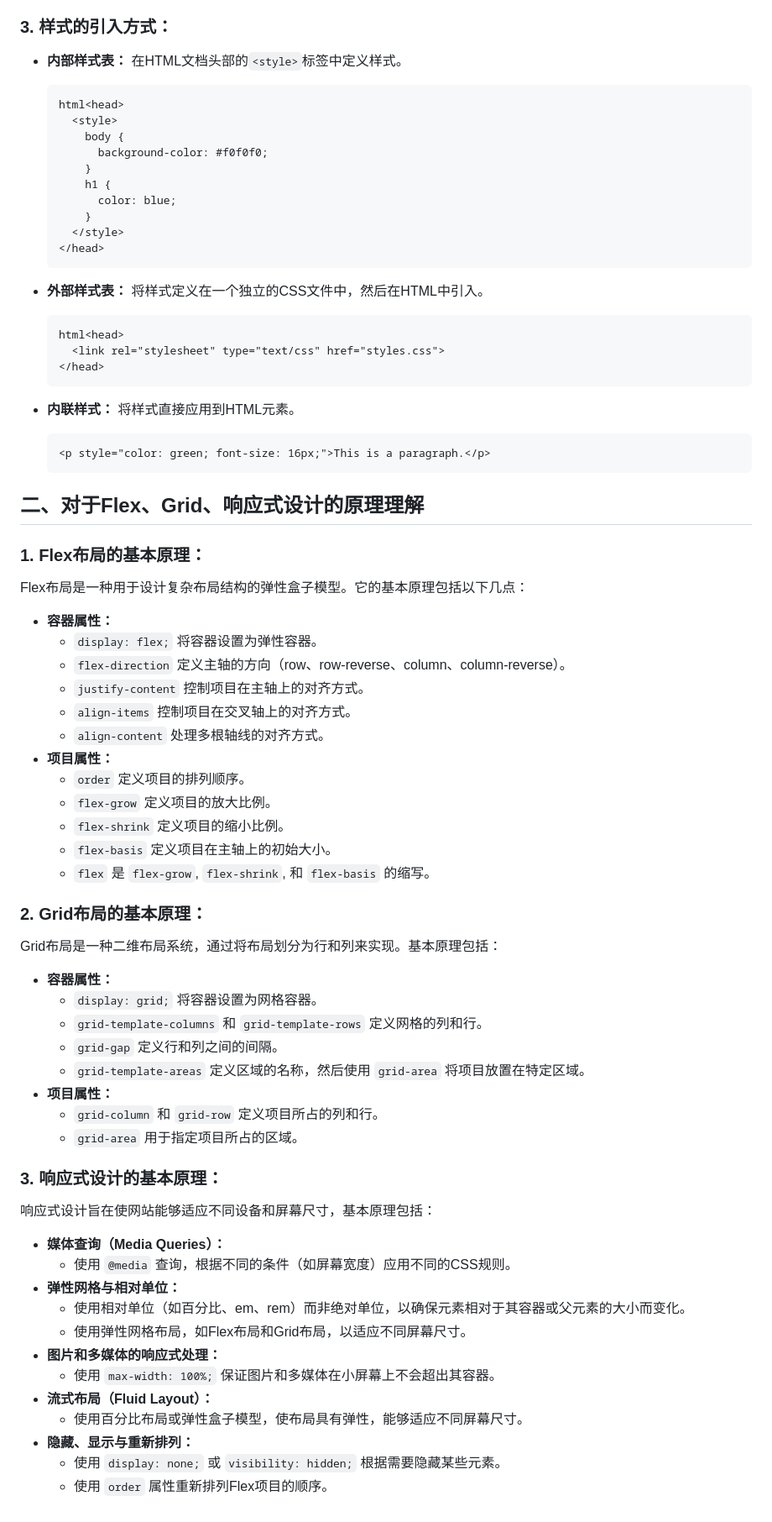
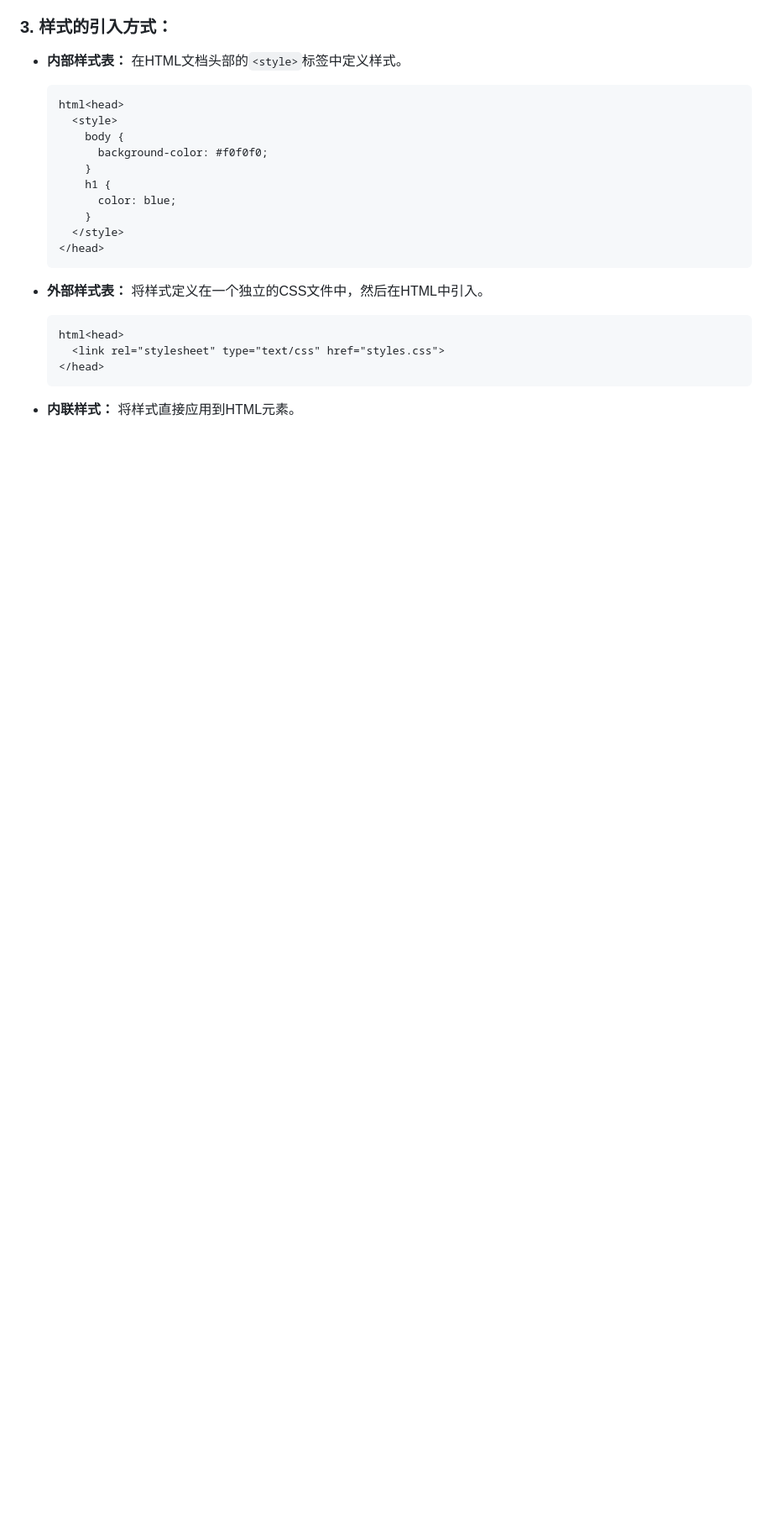
Before and after one commit to Uohuynix/Tasks, a Markdown page: 阶段3笔记/CSS学习笔记.md, the part around one of its changes. Shown at 84% size. Drawn GitHub-style; blank space fills up the shorter version.

````diff
--- a/阶段3笔记/CSS学习笔记.md
+++ b/阶段3笔记/CSS学习笔记.md
@@ -62,58 +139,3 @@
   ```
 
 - **内联样式：** 将样式直接应用到HTML元素。
-
-  ```
-  <p style="color: green; font-size: 16px;">This is a paragraph.</p>
-  ```
-
-
-
-## 二、对于Flex、Grid、响应式设计的原理理解
-
-### 1. **Flex布局的基本原理：**
-
-Flex布局是一种用于设计复杂布局结构的弹性盒子模型。它的基本原理包括以下几点：
-
-- **容器属性：**
-  - `display: flex;` 将容器设置为弹性容器。
-  - `flex-direction` 定义主轴的方向（row、row-reverse、column、column-reverse）。
-  - `justify-content` 控制项目在主轴上的对齐方式。
-  - `align-items` 控制项目在交叉轴上的对齐方式。
-  - `align-content` 处理多根轴线的对齐方式。
-- **项目属性：**
-  - `order` 定义项目的排列顺序。
-  - `flex-grow` 定义项目的放大比例。
-  - `flex-shrink` 定义项目的缩小比例。
-  - `flex-basis` 定义项目在主轴上的初始大小。
-  - `flex` 是 `flex-grow`, `flex-shrink`, 和 `flex-basis` 的缩写。
-
-### 2. **Grid布局的基本原理：**
-
-Grid布局是一种二维布局系统，通过将布局划分为行和列来实现。基本原理包括：
-
-- **容器属性：**
-  - `display: grid;` 将容器设置为网格容器。
-  - `grid-template-columns` 和 `grid-template-rows` 定义网格的列和行。
-  - `grid-gap` 定义行和列之间的间隔。
-  - `grid-template-areas` 定义区域的名称，然后使用 `grid-area` 将项目放置在特定区域。
-- **项目属性：**
-  - `grid-column` 和 `grid-row` 定义项目所占的列和行。
-  - `grid-area` 用于指定项目所占的区域。
-
-### 3. **响应式设计的基本原理：**
-
-响应式设计旨在使网站能够适应不同设备和屏幕尺寸，基本原理包括：
-
-- **媒体查询（Media Queries）：**
-  - 使用 `@media` 查询，根据不同的条件（如屏幕宽度）应用不同的CSS规则。
-- **弹性网格与相对单位：**
-  - 使用相对单位（如百分比、em、rem）而非绝对单位，以确保元素相对于其容器或父元素的大小而变化。
-  - 使用弹性网格布局，如Flex布局和Grid布局，以适应不同屏幕尺寸。
-- **图片和多媒体的响应式处理：**
-  - 使用 `max-width: 100%;` 保证图片和多媒体在小屏幕上不会超出其容器。
-- **流式布局（Fluid Layout）：**
-  - 使用百分比布局或弹性盒子模型，使布局具有弹性，能够适应不同屏幕尺寸。
-- **隐藏、显示与重新排列：**
-  - 使用 `display: none;` 或 `visibility: hidden;` 根据需要隐藏某些元素。
-  - 使用 `order` 属性重新排列Flex项目的顺序。
````
Also changed, not shown: other parts of 阶段3笔记/CSS学习笔记.md (+78 -1 lines).
